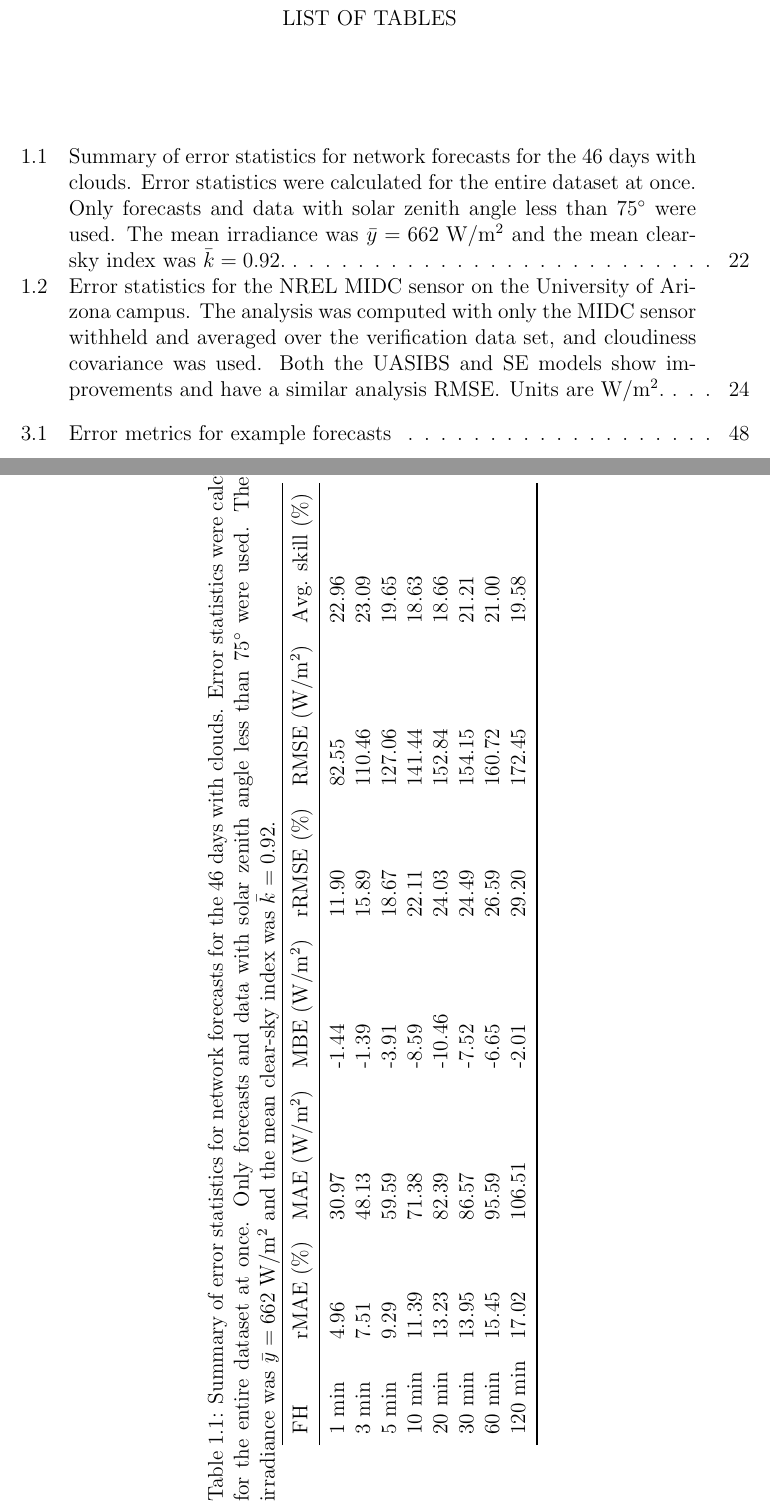
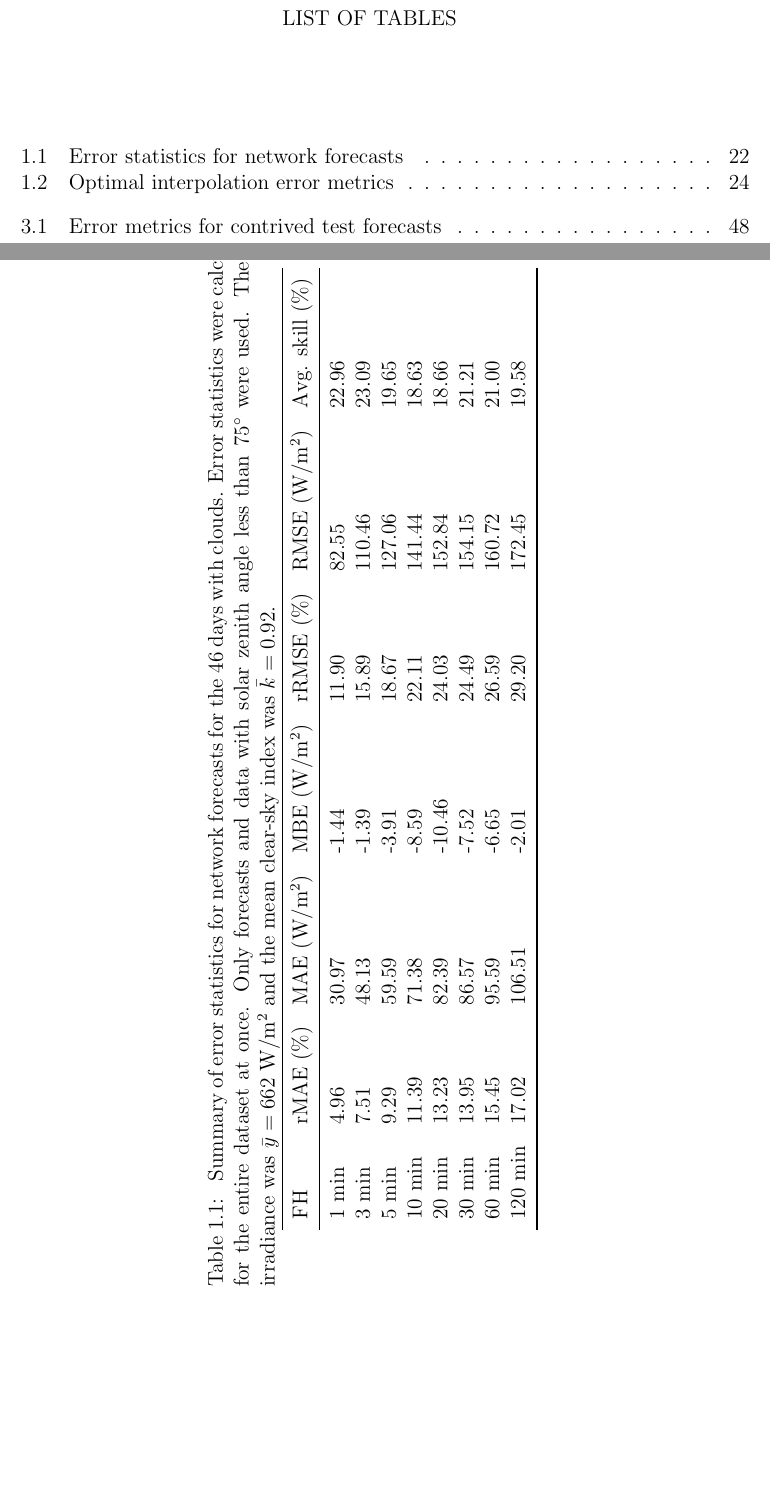
Before and after one commit to alorenzo175/dissertation, a LaTeX thesis (dissertation/dissertation.tex, which reads dissertation/introduction.tex, dissertation/network_forecasts.tex): two parts of pages 8 and 22 of 98, joined at a grey line, cut so that both start at the same text, the shorter picture padded with empty space. Compiled offline with pdfLaTeX.

Commit message:
fix captions

```diff
--- a/dissertation/introduction.tex
+++ b/dissertation/introduction.tex
@@ -354,7 +354,14 @@ this way outperform a persistence forecast by 20\% on average.
 
 \begin{sidewaystable}[p]
 \centering
-\caption{Summary of error statistics for network forecasts for the 46 days with clouds. Error statistics were calculated for the entire dataset at once. Only forecasts and data with solar zenith angle less than $75^\circ$ were used. The mean irradiance was $\bar{y} = 662 \mbox{ W/m$^2$}$ and the mean clear-sky index was $\bar{k} = 0.92$.}
+\caption[Error statistics for network forecasts]{
+  Summary of error statistics for network forecasts for the 46
+  days with clouds. Error statistics were calculated for the entire
+  dataset at once. Only forecasts and data with solar zenith angle
+  less than $75^\circ$ were used. The mean irradiance was $\bar{y} =
+  662 \mbox{ W/m$^2$}$ and the mean clear-sky index was $\bar{k} =
+  0.92$.
+}
 \begin{tabular}{llllllll}
 \toprule
 FH &  rMAE (\%) &  MAE (W/m$^2$) &  MBE (W/m$^2$) &  rRMSE (\%) &  RMSE (W/m$^2$) &  Avg. skill (\%) \\
@@ -468,7 +496,8 @@ interpolation]{Example initial satellite estimate (known as the
 \end{figure}
 
 \begin{table}[htb]
-  \caption{Error statistics for the NREL MIDC sensor on the University
+  \caption[Optimal interpolation error metrics]{
+    Error statistics for the NREL MIDC sensor on the University
     of Arizona campus. The analysis was computed with only the MIDC
     sensor withheld and averaged over the verification data set, and
     cloudiness covariance was used. Both the
--- a/dissertation/network_forecasts.tex
+++ b/dissertation/network_forecasts.tex
@@ -121,7 +121,7 @@ Furthermore, Forecast C has the same RMSE as Forecast A.
 
 \begin{table}[htbp]
 \centering
-\caption[Error metrics for example forecasts]{Error metrics (in units
+\caption[Error metrics for contrived test forecasts]{Error metrics (in units
 of clear-sky index) for the forecasts on Day 1 shown in
 \cref{fig:5minfx_day1} and Day 2 shown in
 \cref{fig:5minfx_day2}. Refer to the text of \cref{sec:error_metrics}
```
Also changed, not shown: dissertation/introduction.tex (25 more changed lines).
